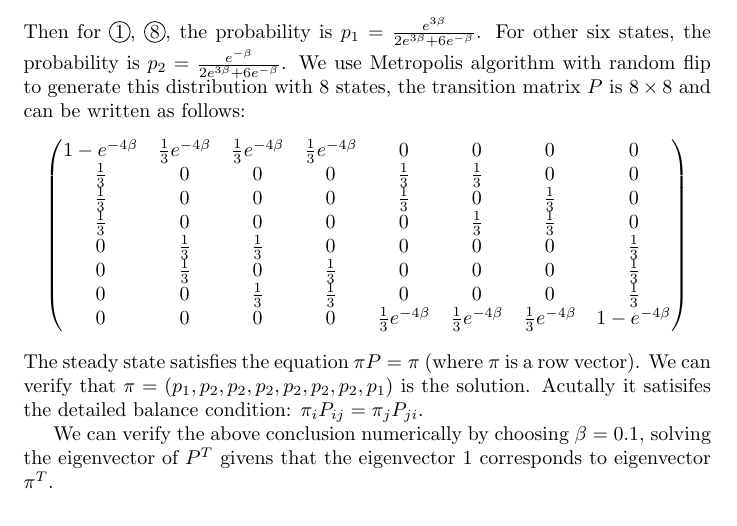
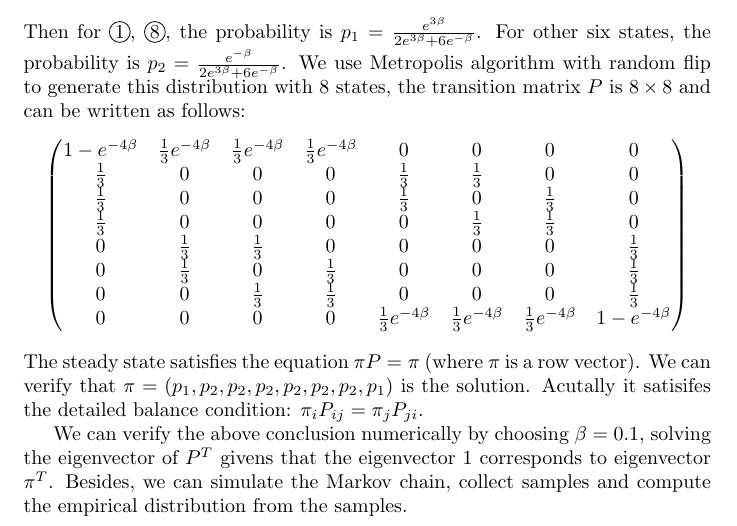
Before and after one commit to zhaofeng-shu33/SIBM, a LaTeX document (study/markov.tex): part of the page, cut so that both start at the same text. Compiled offline with pdfLaTeX.

Commit message:
update notes

```diff
--- a/study/markov.tex
+++ b/study/markov.tex
@@ -39,5 +39,6 @@ Acutally it satisifes the detailed balance condition: $\pi_i P_{ij} = \pi_j P_{j
 
 We can verify the above conclusion numerically by choosing $\beta = 0.1$, solving
 the eigenvector of $P^T$ givens that the eigenvector 1 corresponds to eigenvector $\pi^T$.
-
+Besides, we can simulate the Markov chain, collect samples and compute
+the empirical distribution from the samples.
 \end{document}
```
